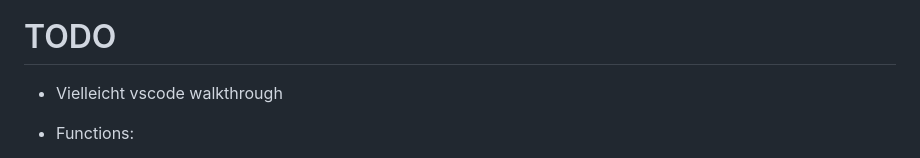
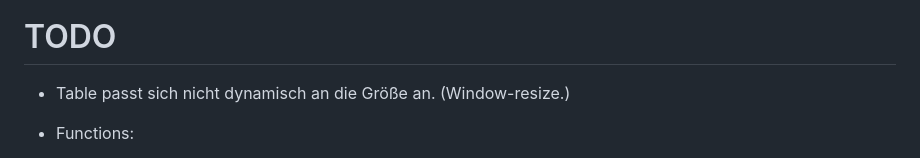
Before and after one commit to maziac/binary-file-viewer, a Markdown page: README.md, the part around the change. Drawn GitHub-style.

```diff
--- a/README.md
+++ b/README.md
@@ -49,7 +49,7 @@ When hovering over a value or register name you will get additional info like th
 
 # TODO
 
- - Vielleicht vscode walkthrough
+ - Table passt sich nicht dynamisch an die Größe an. (Window-resize.)
 
 - Functions:
 	- Read until certain byte value
```
Also changed, not shown: assets/help/help1.jpg (added), assets/help/help2a.jpg (added), assets/help/help2b.jpg (added), assets/help/help2c.jpg (added), 5 other files.
